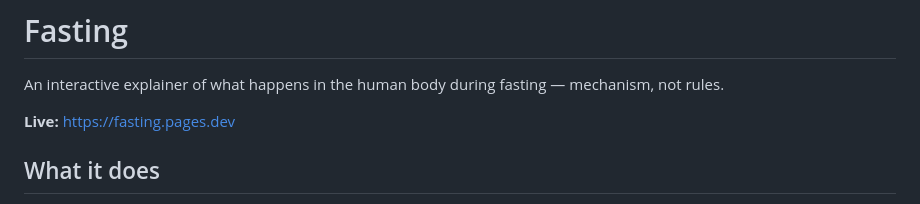
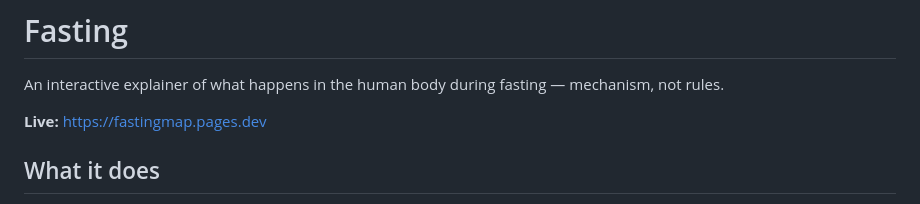
Before and after one commit to laci141/fasting, a Markdown page: README.md, the part around the change. Drawn GitHub-style.

Commit message:
Change live link in README
Updated live link to the fasting interactive explainer.

```diff
--- a/README.md
+++ b/README.md
@@ -2,7 +2,7 @@
 
 An interactive explainer of what happens in the human body during fasting — mechanism, not rules.
 
-**Live:** https://fasting.pages.dev
+**Live:** https://fastingmap.pages.dev
 
 ## What it does
 
```
